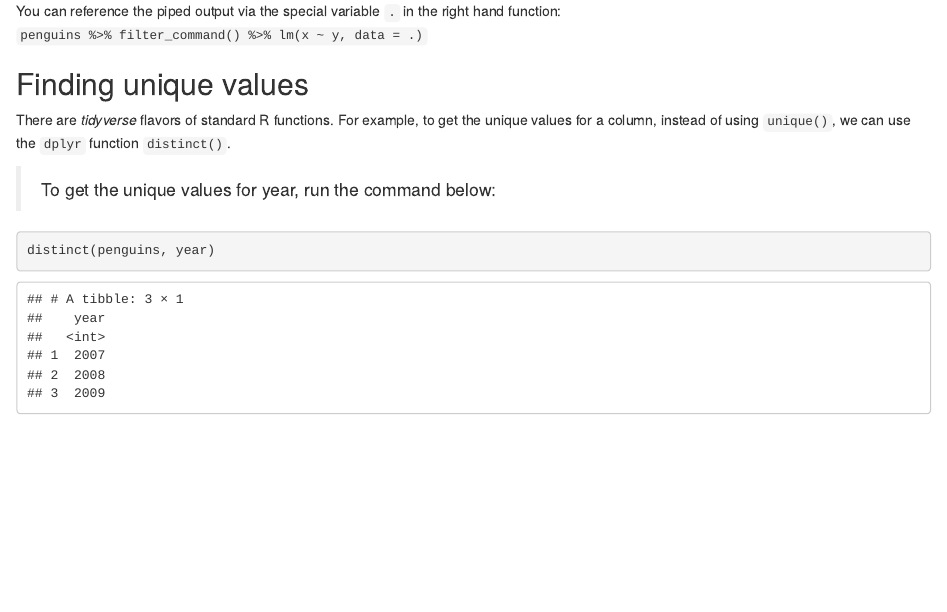
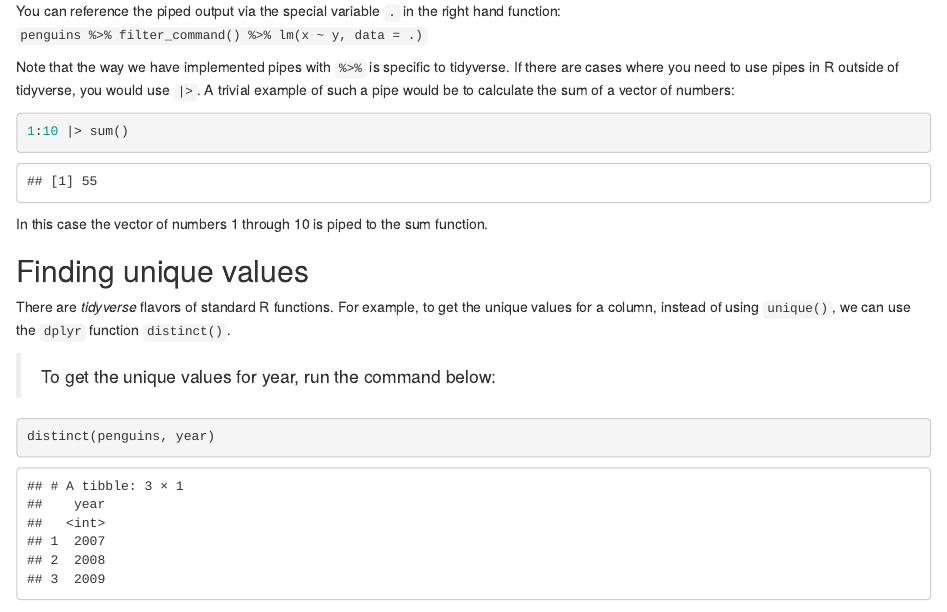
Before and after one commit to harvardinformatics/intro-r, an R Markdown document (R-workshop-Part2-student.Rmd): the page in a window 1100 px wide, from 430 px down. Rendered offline with R 4.5, knitr and Pandoc, with nearby package versions; some code elsewhere in the file could not run offline.

Commit message:
trivial example of base R pipe added

````diff
--- a/R-workshop-Part2-student.Rmd
+++ b/R-workshop-Part2-student.Rmd
@@ -626,6 +626,16 @@ Because the output of the left hand function is piped to the first *unnamed* arg
 
 You can reference the piped output via the special variable `.` in the right hand function: `penguins %>% filter_command() %>% lm(x ~ y, data = .)`
 
+
+Note that the way we have implemented pipes with `%>%` is specific to tidyverse. If there are cases where you need to use pipes in R outside of tidyverse, you would use `|>`. A trivial example of such a pipe would be to calculate the sum of a vector of numbers:
+
+```{r}
+1:10 |> sum()
+```
+
+In this case the vector of numbers 1 through 10 is piped to the sum function.
+
+
 ## Finding unique values
 
 There are *tidyverse* flavors of standard R functions. For example, to get the unique values for a column, instead of using `unique()`, we can use the `dplyr` function `distinct()`.
````
Also changed, not shown: R-workshop-Part2.Rmd (+9 -0 lines).
